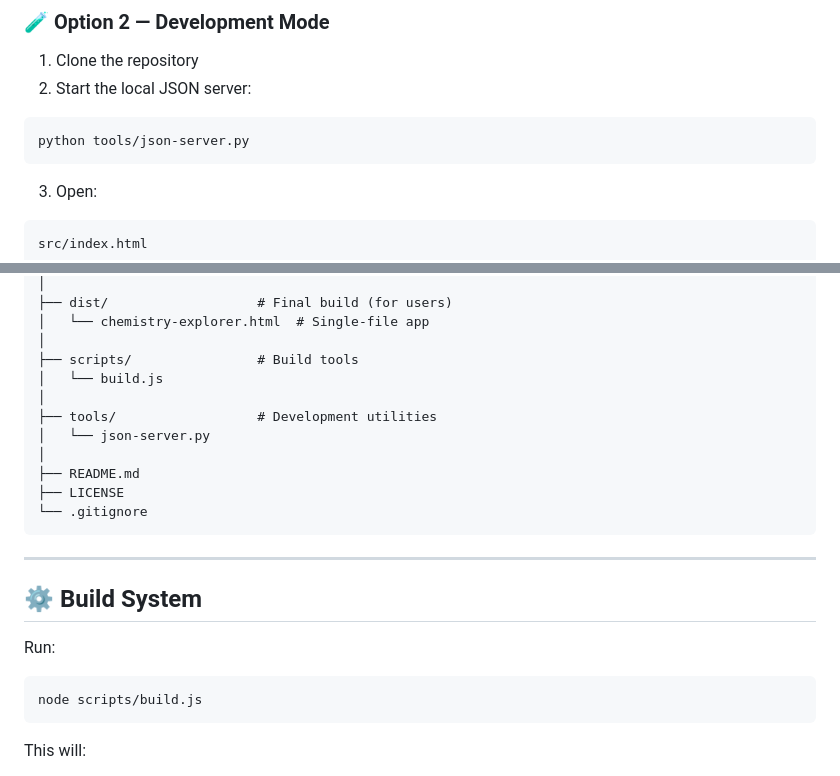
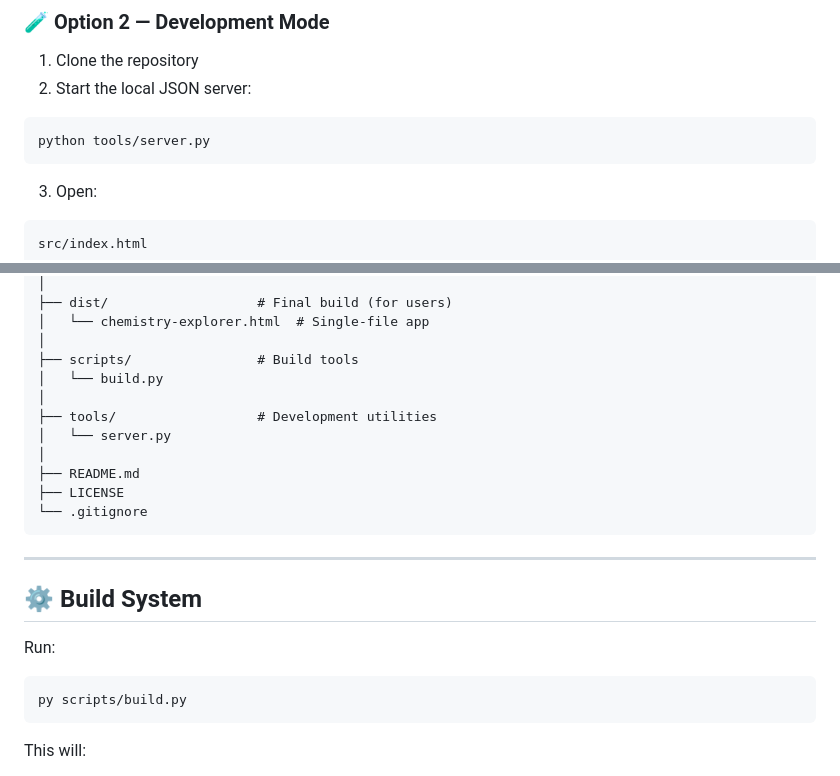
Before and after one commit to akpandey-dev/chemistry-explorer, a Markdown page: README.md, 2 parts joined by grey strips. Rendered like a GitHub page.

Commit message:
docs: correct file names and wording in README.md

````diff
--- a/README.md
+++ b/README.md
@@ -32,7 +32,7 @@ Some element data is AI-generated and may contain inaccuracies. This project is
 2. Start the local JSON server:
 
 ```
-python tools/json-server.py
+python tools/server.py
 ```
 
 3. Open:
@@ -83,10 +83,10 @@ chemistry-explorer/
 │   └── chemistry-explorer.html  # Single-file app
 │
 ├── scripts/                # Build tools
-│   └── build.js
+│   └── build.py
 │
 ├── tools/                  # Development utilities
-│   └── json-server.py
+│   └── server.py
 │
 ├── README.md
 ├── LICENSE
@@ -100,7 +100,7 @@ chemistry-explorer/
 Run:
 
 ```
-node scripts/build.js
+py scripts/build.py
 ```
 
 This will:
````
